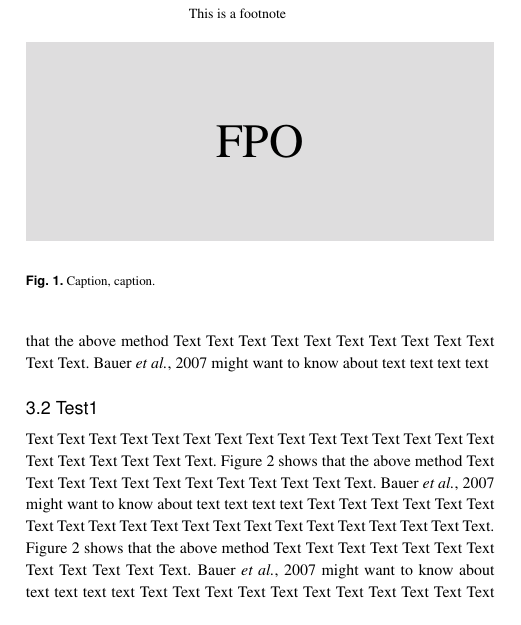
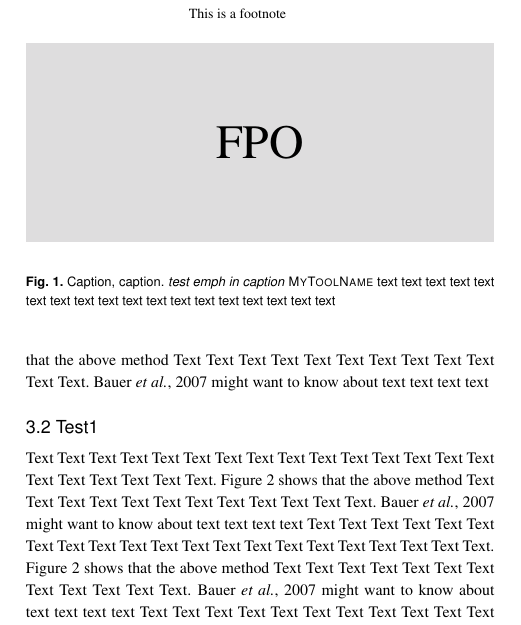
Before and after one commit to RagnarGrootKoerkamp/oxford-bioinformatics-template, a LaTeX paper (main.tex, which reads bioinfo.cls, paper/methods.tex): part of one column of page 3 of 5, cut so that both start at the same text. Compiled offline with pdfLaTeX.

Commit message:
Make captions sans-serif to fix italics and smallcaps inside them

```diff
--- a/bioinfo.cls
+++ b/bioinfo.cls
@@ -33,7 +33,7 @@
 \RequirePackage[LY1,T1]{fontenc}
 
 \renewcommand{\rmdefault}{ptm}
-\renewcommand{\sfdefault}{phb}
+\renewcommand{\sfdefault}{phv}
 \renewcommand{\ttdefault}{pcr}
 
 %\RequirePackage[LY1,mtbold]{mathtime}
--- a/paper/methods.tex
+++ b/paper/methods.tex
@@ -326,7 +326,8 @@ row4 & row4 & row4 & row4\\\botrule
 235pt{\hfill\fontsize{24pt}{24pt}\selectfont FPO\hfill}\vfill}
 \end{minipage}}
 %\centerline{\includegraphics{fig01.eps}}
-\caption{Caption, caption.}\label{fig:01}
+\caption{Caption, caption. \emph{test emph in caption} \mytool text text text text text
+  text text text text text text text text text text text text text}\label{fig:01}
 \end{figure}
 
 Text Text Text Text Text Text  Text Text Text Text Text Text Text
```
Also changed, not shown: 1 other file.
